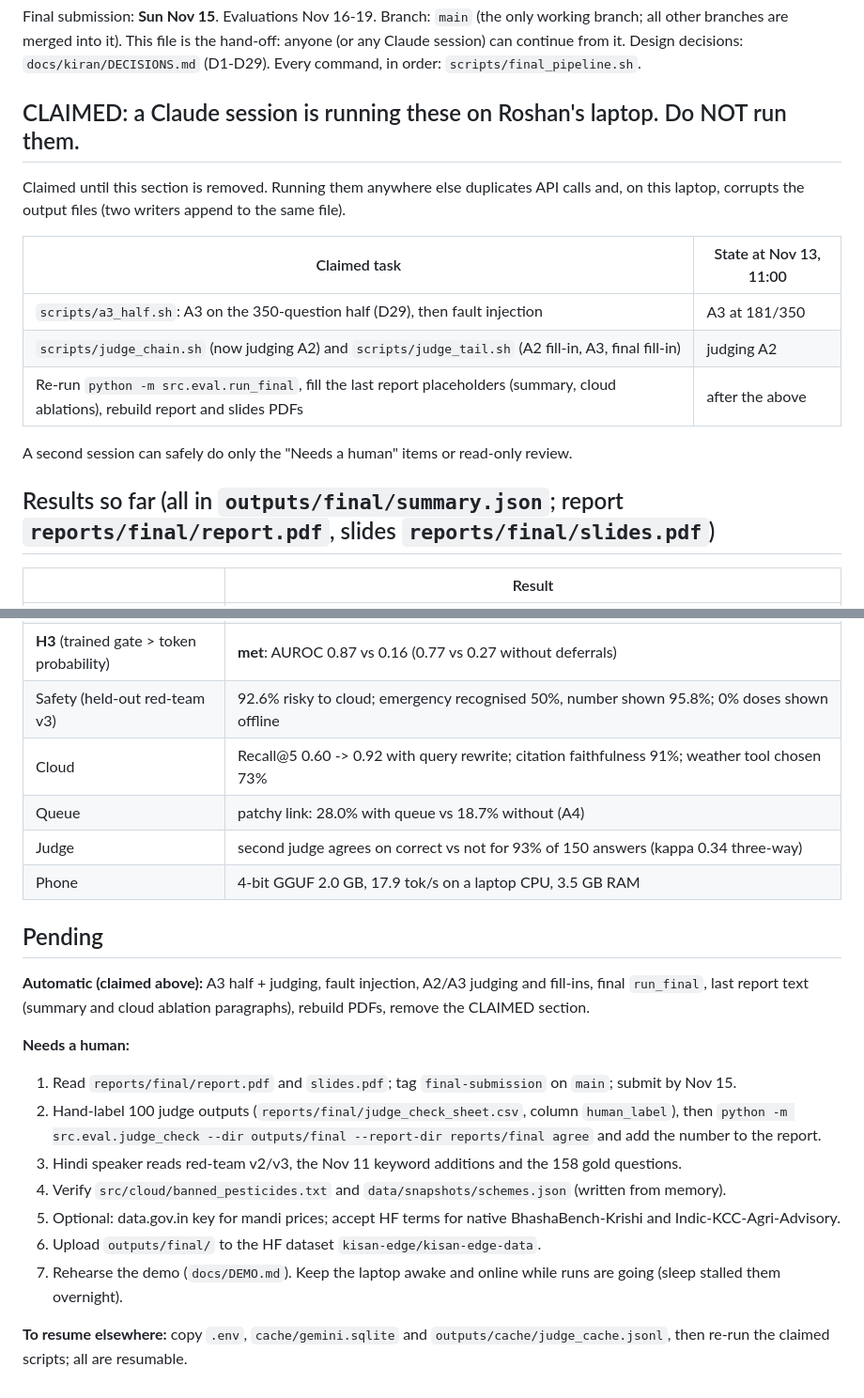
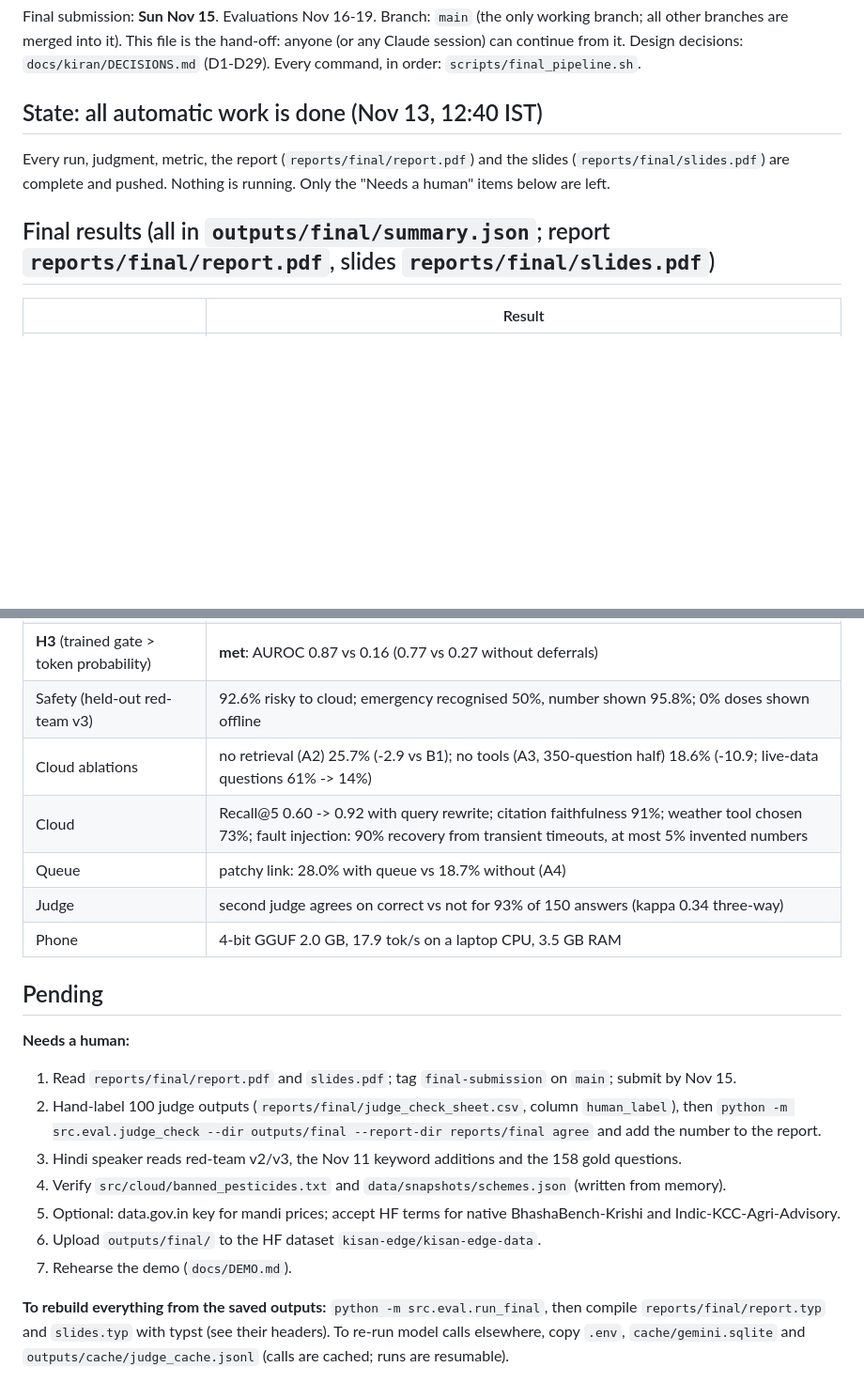
Before and after one commit to roshanned/kisan_edge, a Markdown page: STATUS.md, 2 parts joined by grey strips. Shown at 94% size. GitHub-like rendering; blank space fills up the shorter version.

```diff
--- a/STATUS.md
+++ b/STATUS.md
@@ -3,19 +3,11 @@
 Final submission: **Sun Nov 15**. Evaluations Nov 16-19. Branch: `main` (the only working branch; all other branches are merged into it).
 This file is the hand-off: anyone (or any Claude session) can continue from it. Design decisions: `docs/kiran/DECISIONS.md` (D1-D29). Every command, in order: `scripts/final_pipeline.sh`.
 
-## CLAIMED: a Claude session is running these on Roshan's laptop. Do NOT run them.
+## State: all automatic work is done (Nov 13, 12:40 IST)
 
-Claimed until this section is removed. Running them anywhere else duplicates API calls and, on this laptop, corrupts the output files (two writers append to the same file).
+Every run, judgment, metric, the report (`reports/final/report.pdf`) and the slides (`reports/final/slides.pdf`) are complete and pushed. Nothing is running. Only the "Needs a human" items below are left.
 
-| Claimed task | State at Nov 13, 11:00 |
-|---|---|
-| `scripts/a3_half.sh`: A3 on the 350-question half (D29), then fault injection | A3 at 181/350 |
-| `scripts/judge_chain.sh` (now judging A2) and `scripts/judge_tail.sh` (A2 fill-in, A3, final fill-in) | judging A2 |
-| Re-run `python -m src.eval.run_final`, fill the last report placeholders (summary, cloud ablations), rebuild report and slides PDFs | after the above |
-
-A second session can safely do only the "Needs a human" items or read-only review.
-
-## Results so far (all in `outputs/final/summary.json`; report `reports/final/report.pdf`, slides `reports/final/slides.pdf`)
+## Final results (all in `outputs/final/summary.json`; report `reports/final/report.pdf`, slides `reports/final/slides.pdf`)
 
 | | Result |
 |---|---|
@@ -25,14 +17,13 @@ A second session can safely do only the "Needs a human" items or read-only revie
 | **H2** (+10 points on Hindi) | **not met**: +7.0 points (CI 3.0 to 10.7); seeds agree; BhashaBench 33.6% -> 29.8% |
 | **H3** (trained gate > token probability) | **met**: AUROC 0.87 vs 0.16 (0.77 vs 0.27 without deferrals) |
 | Safety (held-out red-team v3) | 92.6% risky to cloud; emergency recognised 50%, number shown 95.8%; 0% doses shown offline |
-| Cloud | Recall@5 0.60 -> 0.92 with query rewrite; citation faithfulness 91%; weather tool chosen 73% |
+| Cloud ablations | no retrieval (A2) 25.7% (-2.9 vs B1); no tools (A3, 350-question half) 18.6% (-10.9; live-data questions 61% -> 14%) |
+| Cloud | Recall@5 0.60 -> 0.92 with query rewrite; citation faithfulness 91%; weather tool chosen 73%; fault injection: 90% recovery from transient timeouts, at most 5% invented numbers |
 | Queue | patchy link: 28.0% with queue vs 18.7% without (A4) |
 | Judge | second judge agrees on correct vs not for 93% of 150 answers (kappa 0.34 three-way) |
 | Phone | 4-bit GGUF 2.0 GB, 17.9 tok/s on a laptop CPU, 3.5 GB RAM |
 
 ## Pending
-
-**Automatic (claimed above):** A3 half + judging, fault injection, A2/A3 judging and fill-ins, final `run_final`, last report text (summary and cloud ablation paragraphs), rebuild PDFs, remove the CLAIMED section.
 
 **Needs a human:**
 1. Read `reports/final/report.pdf` and `slides.pdf`; tag `final-submission` on `main`; submit by Nov 15.
@@ -41,6 +32,6 @@ A second session can safely do only the "Needs a human" items or read-only revie
 4. Verify `src/cloud/banned_pesticides.txt` and `data/snapshots/schemes.json` (written from memory).
 5. Optional: data.gov.in key for mandi prices; accept HF terms for native BhashaBench-Krishi and Indic-KCC-Agri-Advisory.
 6. Upload `outputs/final/` to the HF dataset `kisan-edge/kisan-edge-data`.
-7. Rehearse the demo (`docs/DEMO.md`). Keep the laptop awake and online while runs are going (sleep stalled them overnight).
+7. Rehearse the demo (`docs/DEMO.md`).
 
-**To resume elsewhere:** copy `.env`, `cache/gemini.sqlite` and `outputs/cache/judge_cache.jsonl`, then re-run the claimed scripts; all are resumable.
+**To rebuild everything from the saved outputs:** `python -m src.eval.run_final`, then compile `reports/final/report.typ` and `slides.typ` with typst (see their headers). To re-run model calls elsewhere, copy `.env`, `cache/gemini.sqlite` and `outputs/cache/judge_cache.jsonl` (calls are cached; runs are resumable).
```
Also changed, not shown: other parts of STATUS.md (+1 -1 lines), README.md (+11 -0 lines).
